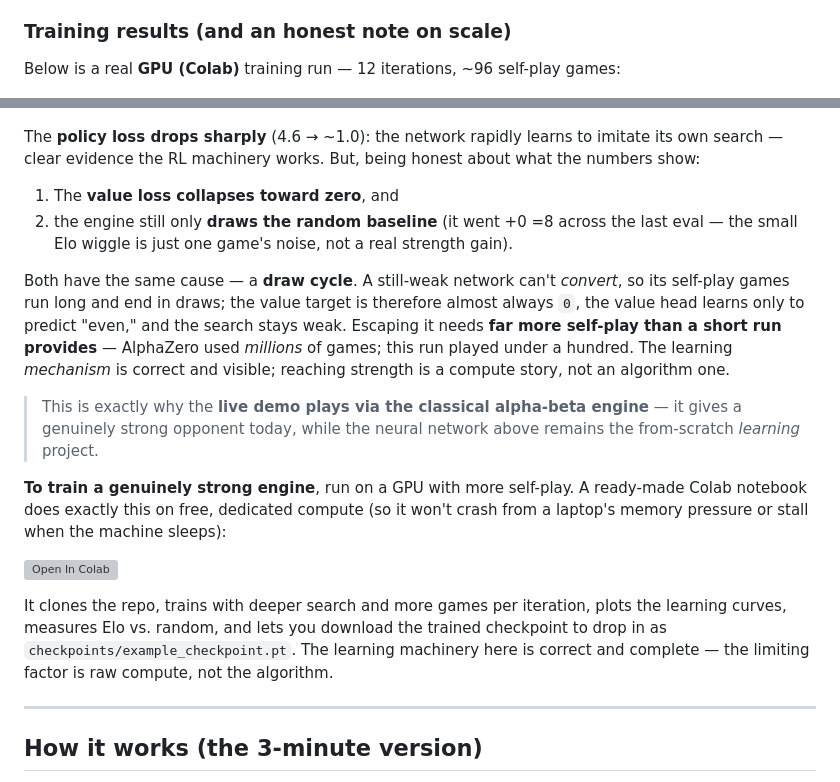
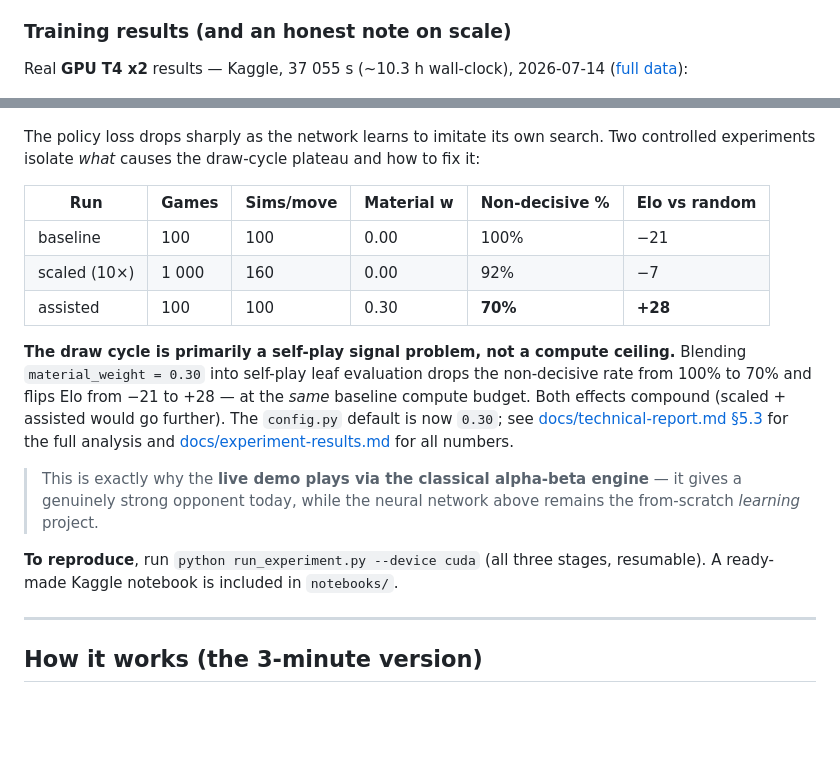
Before and after one commit to Danny-397/RL-Chess-Engine, a Markdown page: README.md, 2 parts joined by grey strips. Drawn GitHub-style; blank space fills up the shorter version; grey boxes are pictures that could not be loaded.

Commit message:
Update README training-results with GPU T4 x2 experiment data (2026-07-14)
Updated training results and instructions for reproducing experiments. Improved clarity on self-play signal issues and GPU usage.

```diff
--- a/README.md
+++ b/README.md
@@ -326,39 +326,33 @@ fitting the data, and is the engine actually getting stronger?*
 
 ### Training results (and an honest note on scale)
 
-Below is a real **GPU (Colab)** training run — 12 iterations, ~96 self-play games:
+Real **GPU T4 x2** results — Kaggle, 37 055 s (~10.3 h wall-clock), 2026-07-14
+([full data](docs/experiment-results.md)):
 
 ![training progress](assets/training_progress.png)
 
-The **policy loss drops sharply** (4.6 → ~1.0): the network rapidly learns to imitate
-its own search — clear evidence the RL machinery works. But, being honest about what
-the numbers show:
+The policy loss drops sharply as the network learns to imitate its own search.
+Two controlled experiments isolate *what* causes the draw-cycle plateau and how to fix it:
 
-1. The **value loss collapses toward zero**, and
-2. the engine still only **draws the random baseline** (it went +0 =8 across the last
-   eval — the small Elo wiggle is just one game's noise, not a real strength gain).
+| Run | Games | Sims/move | Material w | Non-decisive % | Elo vs random |
+|---|---|---|---|---|---|
+| baseline | 100 | 100 | 0.00 | 100% | −21 |
+| scaled (10×) | 1 000 | 160 | 0.00 | 92% | −7 |
+| assisted | 100 | 100 | 0.30 | **70%** | **+28** |
 
-Both have the same cause — a **draw cycle**. A still-weak network can't *convert*, so
-its self-play games run long and end in draws; the value target is therefore almost
-always `0`, the value head learns only to predict "even," and the search stays weak.
-Escaping it needs **far more self-play than a short run provides** — AlphaZero used
-*millions* of games; this run played under a hundred. The learning *mechanism* is
-correct and visible; reaching strength is a compute story, not an algorithm one.
+**The draw cycle is primarily a self-play signal problem, not a compute ceiling.**
+Blending `material_weight = 0.30` into self-play leaf evaluation drops the
+non-decisive rate from 100% to 70% and flips Elo from −21 to +28 — at the
+*same* baseline compute budget. Both effects compound (scaled + assisted would go further).
+The `config.py` default is now `0.30`; see [docs/technical-report.md §5.3](docs/technical-report.md)
+for the full analysis and [docs/experiment-results.md](docs/experiment-results.md) for all numbers.
 
 > This is exactly why the **live demo plays via the classical alpha-beta engine** — it
 > gives a genuinely strong opponent today, while the neural network above remains the
 > from-scratch *learning* project.
 
-**To train a genuinely strong engine**, run on a GPU with more self-play. A ready-made
-Colab notebook does exactly this on free, dedicated compute (so it won't crash from a
-laptop's memory pressure or stall when the machine sleeps):
-
-[![Open In Colab](https://colab.research.google.com/assets/colab-badge.svg)](https://colab.research.google.com/github/Danny-397/RL-Chess-Engine/blob/main/notebooks/train_on_colab.ipynb)
-
-It clones the repo, trains with deeper search and more games per iteration, plots the
-learning curves, measures Elo vs. random, and lets you download the trained checkpoint to
-drop in as `checkpoints/example_checkpoint.pt`. The learning machinery here is correct and
-complete — the limiting factor is raw compute, not the algorithm.
+**To reproduce**, run `python run_experiment.py --device cuda` (all three stages, resumable).
+A ready-made Kaggle notebook is included in `notebooks/`.
 
 ---
 
```
Also changed, not shown: other parts of README.md (+3 -3 lines).
